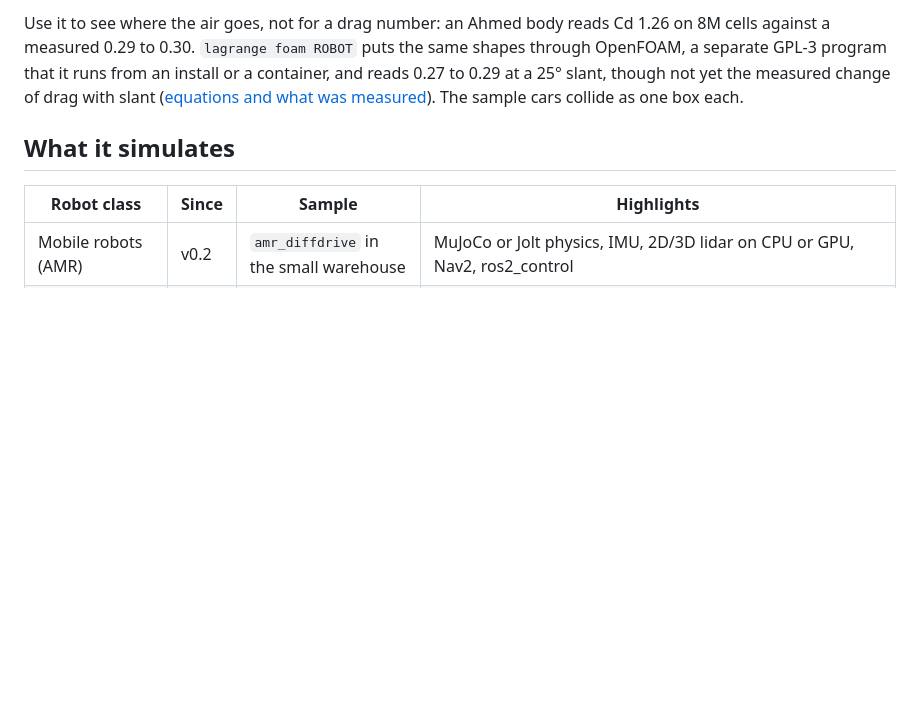
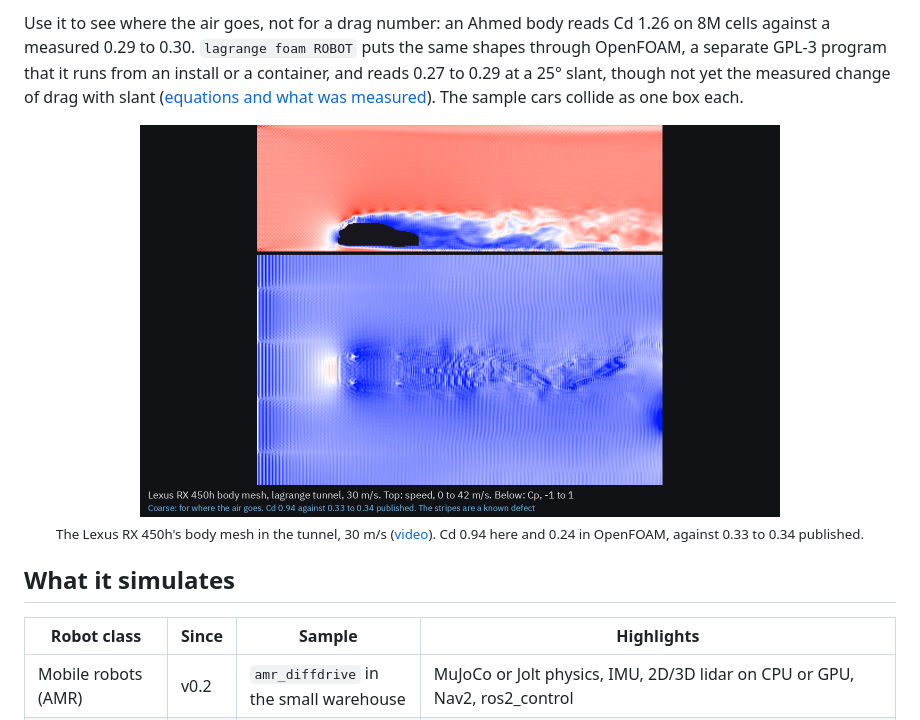
Before and after one commit to Open-Physical-Systems/Lagrange, a Markdown page: README.md, the part around the change. GitHub-like rendering; pictures changed too: docs/imgs/lexus-speed-pressure.png (added); blank space fills up the shorter version.

```diff
--- a/README.md
+++ b/README.md
@@ -93,6 +93,12 @@ against a measured 0.29 to 0.30. `lagrange foam ROBOT` puts the same shapes thro
 separate GPL-3 program that it runs from an install or a container, and reads 0.27 to 0.29 at a 25°
 slant, though not yet the measured change of drag with slant
 ([equations and what was measured](docs/design/domains/cfd.md)). The sample cars collide as one box each.
+
+<p align="center">
+  <img src="docs/imgs/lexus-speed-pressure.png" alt="Speed along the Lexus RX 450h and pressure seen from above, from the tunnel" width="640">
+  <br><sub>The Lexus RX 450h's body mesh in the tunnel, 30 m/s
+  (<a href="docs/videos/wind_tunnel_lexus.mp4">video</a>). Cd 0.94 here and 0.24 in OpenFOAM, against 0.33 to 0.34 published.</sub>
+</p>
 
 ## What it simulates
 
```
Also changed, not shown: CLAUDE.md (+1 -1 lines), docs/videos/README.md (+1 -0 lines), docs/imgs/ahmed-cp-compare.png (added), docs/imgs/lexus-cp-compare.png (added), docs/imgs/lexus-flow-front.png (added), docs/imgs/lexus-flow-rear.png (added), 5 other files.
